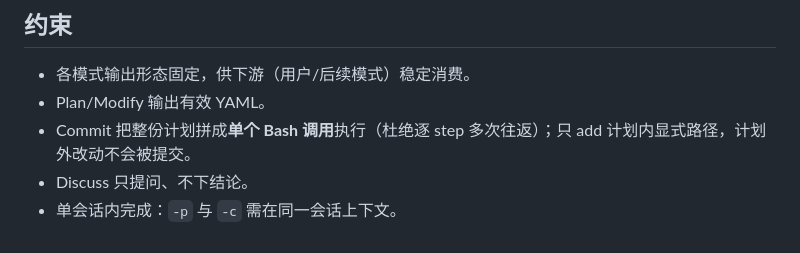
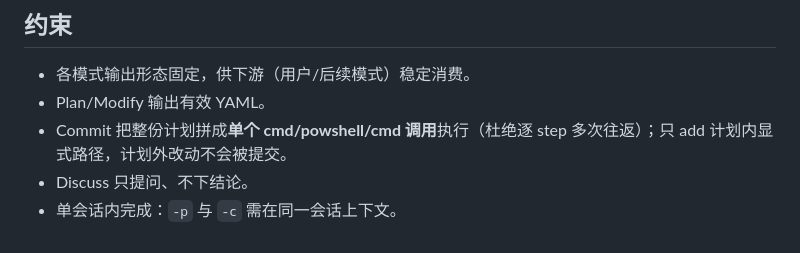
Before and after one commit to ccwq/ccwq-skill-list, a Markdown page: skills/git-up/SKILL.md, the part around the change. GitHub-like rendering.

Commit message:
agent(git-up): 💡放宽提交执行 shell 约束
- 将 git-up 的 commit 执行约束从单个 Bash 调用调整为单个 cmd/powershell/cmd 调用
- 保留一次性执行整份计划、避免逐 step 多次往返的核心约束

```diff
--- a/skills/git-up/SKILL.md
+++ b/skills/git-up/SKILL.md
@@ -118,6 +118,6 @@ git log --oneline -<step数>
 
 - 各模式输出形态固定，供下游（用户/后续模式）稳定消费。
 - Plan/Modify 输出有效 YAML。
-- Commit 把整份计划拼成**单个 Bash 调用**执行（杜绝逐 step 多次往返）；只 add 计划内显式路径，计划外改动不会被提交。
+- Commit 把整份计划拼成**单个 cmd/powshell/cmd 调用**执行（杜绝逐 step 多次往返）；只 add 计划内显式路径，计划外改动不会被提交。
 - Discuss 只提问、不下结论。
 - 单会话内完成：`-p` 与 `-c` 需在同一会话上下文。
```
